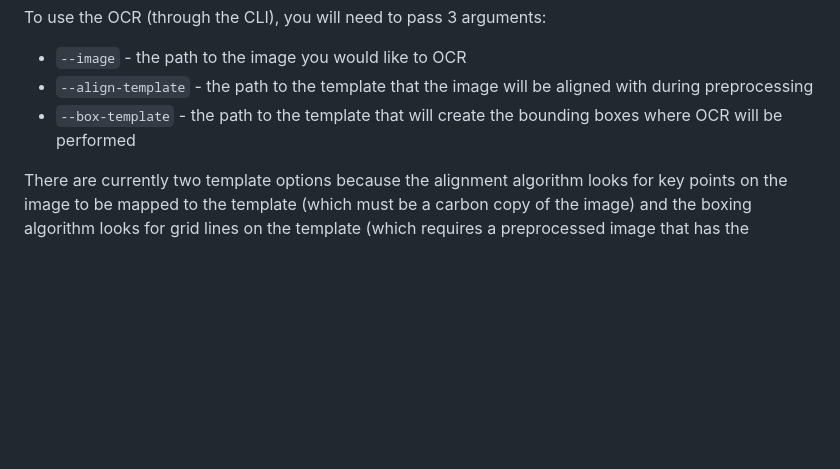
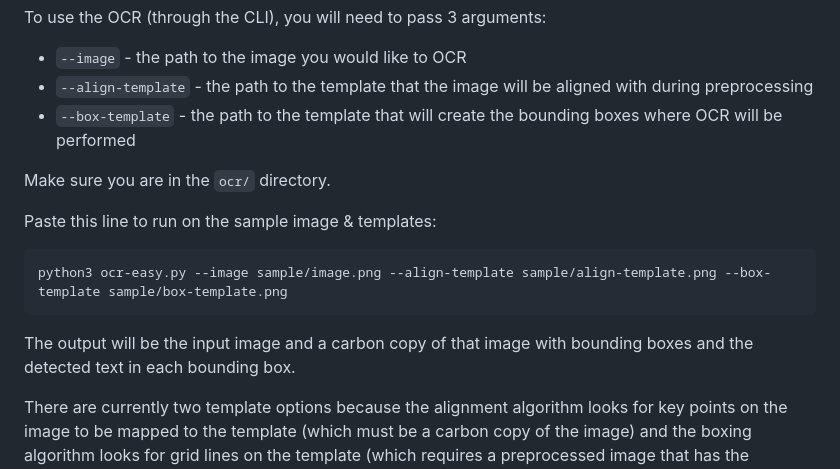
Before and after one commit to KPLinux/decryptzero, a Markdown page: README.md, the part around the change printed below. GitHub-like rendering; blank space fills up the shorter version.

Commit message:
added pasteable commands

````diff
--- a/README.md
+++ b/README.md
@@ -49,6 +65,16 @@ To use the OCR (through the CLI), you will need to pass 3 arguments:
 * `--align-template` - the path to the template that the image will be aligned with during preprocessing
 * `--box-template` - the path to the template that will create the bounding boxes where OCR will be performed
 
+Make sure you are in the `ocr/` directory.
+
+Paste this line to run on the sample image & templates:
+
+```
+python3 ocr-easy.py --image sample/image.png --align-template sample/align-template.png --box-template sample/box-template.png
+```
+
+The output will be the input image and a carbon copy of that image with bounding boxes and the detected text in each bounding box.
+
 There are currently two template options because the alignment algorithm looks for key points on the image to be mapped to the template (which must be a carbon copy of the image) and the boxing algorithm looks for grid lines on the template (which requires a preprocessed image that has the gridlines enhanced to be darker). Because the nature of these templates are fundamentally different, the arguments cannot (yet) be combined into a single `--template` argument.
 
 ## Potential Improvements
````
Also changed, not shown: other parts of README.md (+25 -9 lines).
